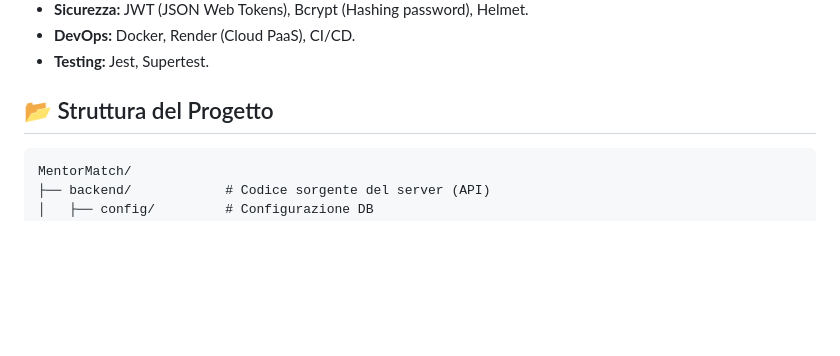
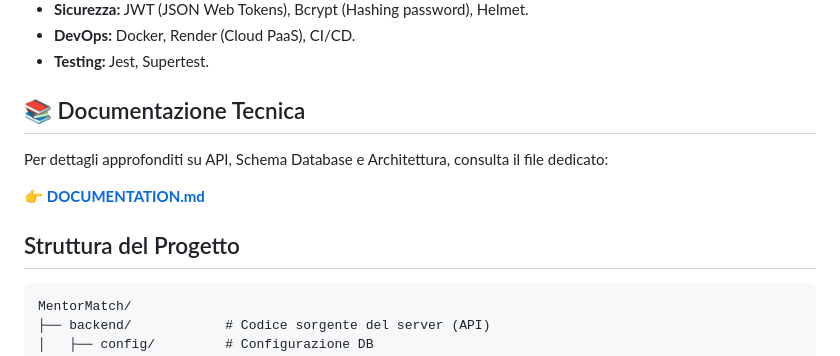
Before and after one commit to RadSamu/MentorMatch, a Markdown page: README.md, the part around the change. Rendered like a GitHub page; blank space fills up the shorter version.

````diff
--- a/README.md
+++ b/README.md
@@ -28,7 +28,13 @@
 *   **DevOps:** Docker, Render (Cloud PaaS), CI/CD.
 *   **Testing:** Jest, Supertest.
 
-## 📂 Struttura del Progetto
+## 📚 Documentazione Tecnica
+
+Per dettagli approfonditi su API, Schema Database e Architettura, consulta il file dedicato:
+
+👉 **[DOCUMENTATION.md](./DOCUMENTATION.md)**
+
+## Struttura del Progetto
 
 ```
 MentorMatch/
````
Also changed, not shown: DOCUMENTATION.md (added, +103 -0 lines).
